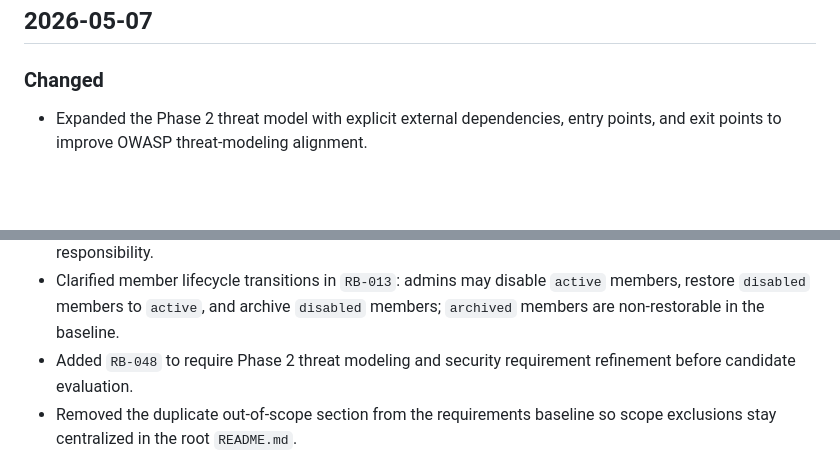
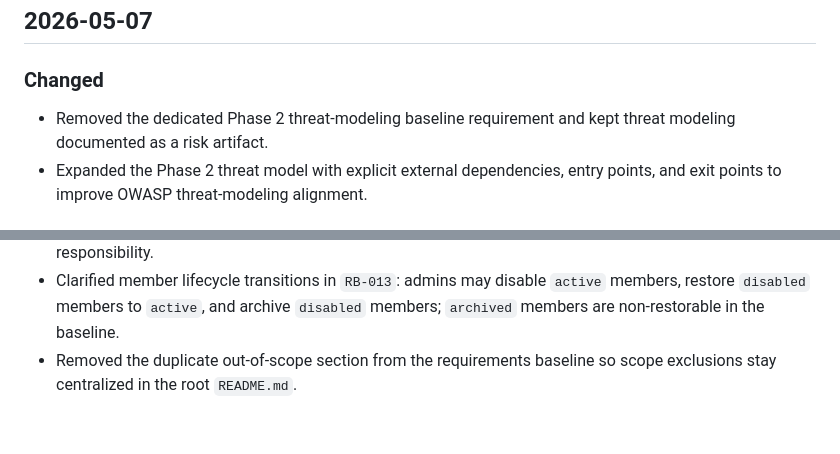
Before and after one commit to panaC/edrlab-backoffice-auth-study, a Markdown page: CHANGELOG.md, 2 parts joined by grey strips. GitHub-like rendering; blank space fills up the shorter version.

```diff
--- a/CHANGELOG.md
+++ b/CHANGELOG.md
@@ -8,6 +8,7 @@ This repository is a study repository, not a released software package. Changelo
 
 ### Changed
 
+- Removed the dedicated Phase 2 threat-modeling baseline requirement and kept threat modeling documented as a risk artifact.
 - Expanded the Phase 2 threat model with explicit external dependencies, entry points, and exit points to improve OWASP threat-modeling alignment.
 
 ## 2026-05-06
@@ -27,7 +28,6 @@ This repository is a study repository, not a released software package. Changelo
 - Removed `RB-039` as a standalone baseline requirement and kept access-token format as an architecture evaluation question.
 - Clarified `RB-005` so admins manage role assignments, while role creation remains a super-admin responsibility.
 - Clarified member lifecycle transitions in `RB-013`: admins may disable `active` members, restore `disabled` members to `active`, and archive `disabled` members; `archived` members are non-restorable in the baseline.
-- Added `RB-048` to require Phase 2 threat modeling and security requirement refinement before candidate evaluation.
 - Removed the duplicate out-of-scope section from the requirements baseline so scope exclusions stay centralized in the root `README.md`.
 - Simplified `RB-016` to require defining how already-issued access stops without embedding JWT-versus-opaque-token comparison in the requirement text.
 
```
Also changed, not shown: docs/requirements/baseline.md (+1 -2 lines), docs/risks/threat-model.md (+2 -2 lines).
